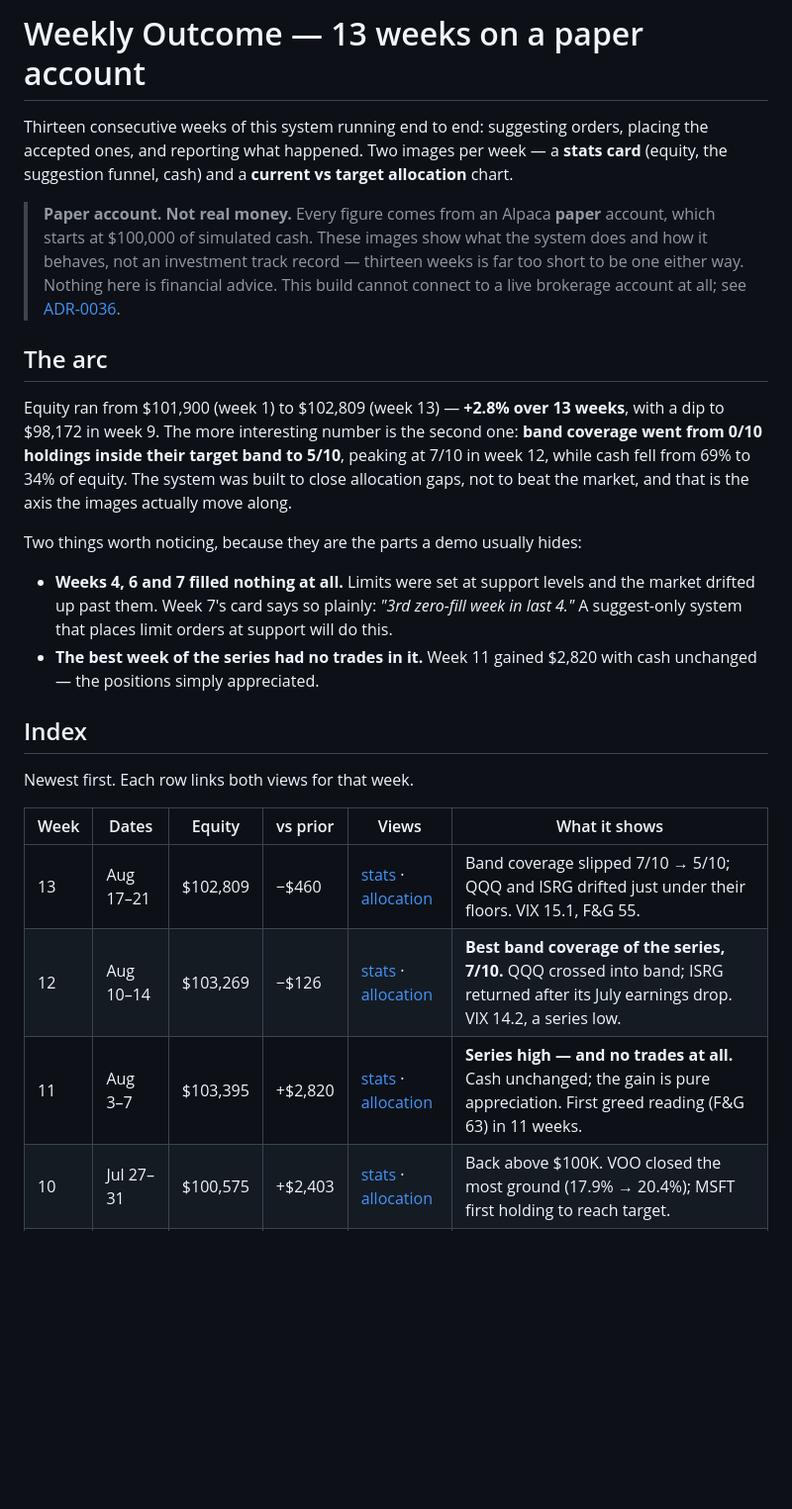
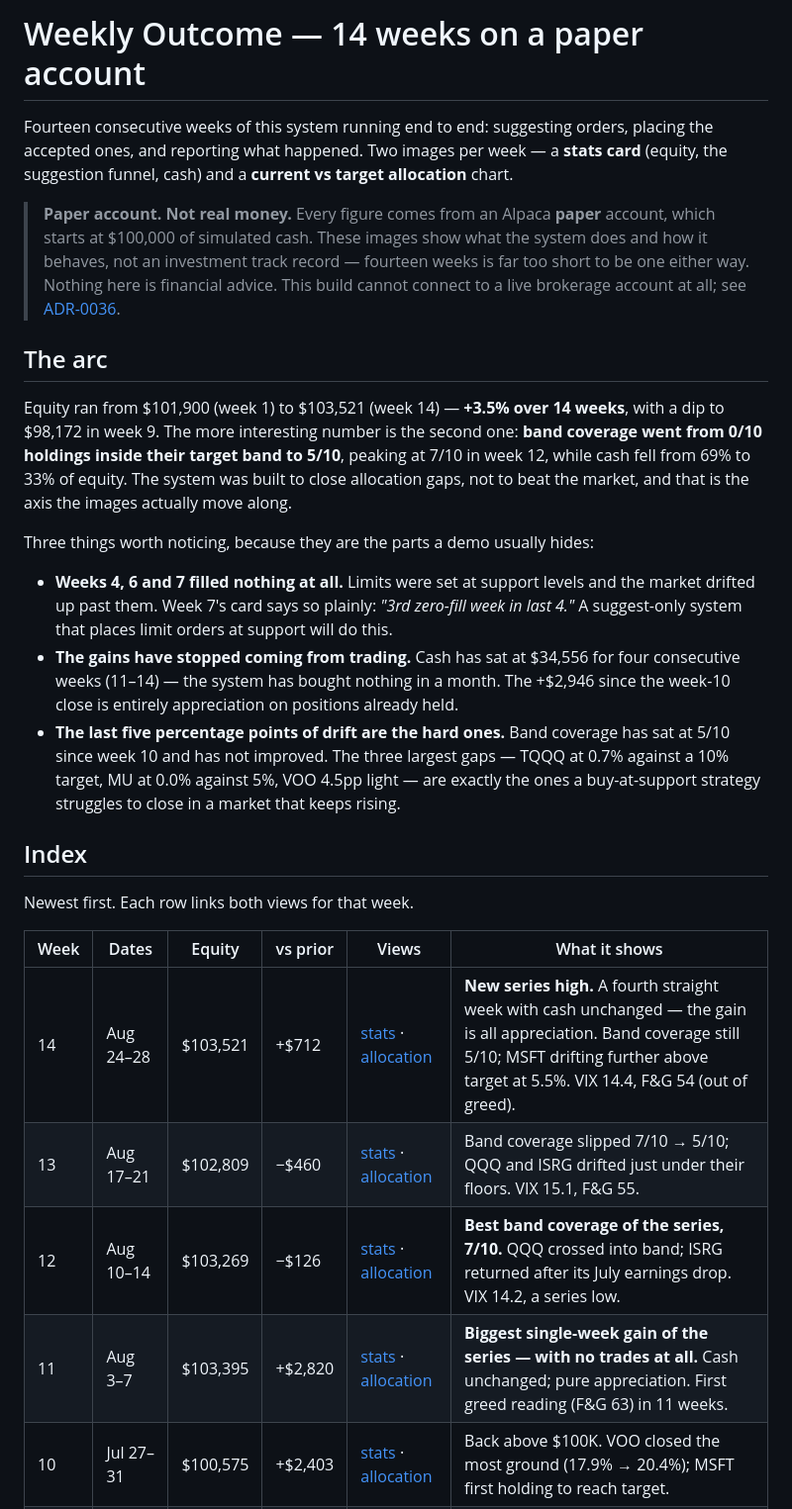
Before and after one commit to sunjiajing0815/me_invest_paper, a Markdown page: docs/weekly-outcome/README.md, the part around the change. Shown at 99% size. Drawn GitHub-style; blank space fills up the shorter version.

Commit message:
docs: index week 14 (new series high, fourth flat-cash week)
Adds the week 14 row and refreshes the arc: equity $103,521 (+3.5% over 14
weeks), cash 69% -> 33%. Week 11 is no longer the series high, so its caption
now claims the biggest single-week gain instead.

Two observations promoted into the arc because 14 weeks makes them a pattern
rather than a blip: the system has bought nothing for four straight weeks (cash
flat at $34,556, the +$2,946 since week 10 is all appreciation), and band
coverage has been stuck at 5/10 since week 10 with the three largest gaps —
TQQQ, MU, VOO — being the ones a buy-at-support strategy struggles to close
while the market rises.

Co-Authored-By: Claude Opus 5 <noreply@anthropic.com>

```diff
--- a/docs/weekly-outcome/README.md
+++ b/docs/weekly-outcome/README.md
@@ -1,30 +1,35 @@
-# Weekly Outcome — 13 weeks on a paper account
+# Weekly Outcome — 14 weeks on a paper account
 
-Thirteen consecutive weeks of this system running end to end: suggesting orders, placing
+Fourteen consecutive weeks of this system running end to end: suggesting orders, placing
 the accepted ones, and reporting what happened. Two images per week — a **stats card**
 (equity, the suggestion funnel, cash) and a **current vs target allocation** chart.
 
 > **Paper account. Not real money.** Every figure comes from an Alpaca **paper** account,
 > which starts at $100,000 of simulated cash. These images show what the system does and
-> how it behaves, not an investment track record — thirteen weeks is far too short to be
+> how it behaves, not an investment track record — fourteen weeks is far too short to be
 > one either way. Nothing here is financial advice. This build cannot connect to a live
 > brokerage account at all; see [ADR-0036](../adr/0036-paper-only-public-build.md).
 
 ## The arc
 
-Equity ran from $101,900 (week 1) to $102,809 (week 13) — **+2.8% over 13 weeks**, with a
+Equity ran from $101,900 (week 1) to $103,521 (week 14) — **+3.5% over 14 weeks**, with a
 dip to $98,172 in week 9. The more interesting number is the second one: **band coverage
 went from 0/10 holdings inside their target band to 5/10**, peaking at 7/10 in week 12,
-while cash fell from 69% to 34% of equity. The system was built to close allocation gaps,
+while cash fell from 69% to 33% of equity. The system was built to close allocation gaps,
 not to beat the market, and that is the axis the images actually move along.
 
-Two things worth noticing, because they are the parts a demo usually hides:
+Three things worth noticing, because they are the parts a demo usually hides:
 
 - **Weeks 4, 6 and 7 filled nothing at all.** Limits were set at support levels and the
   market drifted up past them. Week 7's card says so plainly: *"3rd zero-fill week in last
   4."* A suggest-only system that places limit orders at support will do this.
-- **The best week of the series had no trades in it.** Week 11 gained $2,820 with cash
-  unchanged — the positions simply appreciated.
+- **The gains have stopped coming from trading.** Cash has sat at $34,556 for four
+  consecutive weeks (11–14) — the system has bought nothing in a month. The +$2,946 since
+  the week-10 close is entirely appreciation on positions already held.
+- **The last five percentage points of drift are the hard ones.** Band coverage has sat at
+  5/10 since week 10 and has not improved. The three largest gaps — TQQQ at 0.7% against a
+  10% target, MU at 0.0% against 5%, VOO 4.5pp light — are exactly the ones a
+  buy-at-support strategy struggles to close in a market that keeps rising.
 
 ## Index
 
@@ -32,9 +37,10 @@ Newest first. Each row links both views for that week.
 
 | Week | Dates | Equity | vs prior | Views | What it shows |
 |---|---|---|---|---|---|
+| 14 | Aug 24–28 | $103,521 | +$712 | [stats](week_14_stats_card.png) · [allocation](week_14_current_vs_target.png) | **New series high.** A fourth straight week with cash unchanged — the gain is all appreciation. Band coverage still 5/10; MSFT drifting further above target at 5.5%. VIX 14.4, F&G 54 (out of greed). |
 | 13 | Aug 17–21 | $102,809 | −$460 | [stats](week_13_stats_card.png) · [allocation](week_13_current_vs_target.png) | Band coverage slipped 7/10 → 5/10; QQQ and ISRG drifted just under their floors. VIX 15.1, F&G 55. |
 | 12 | Aug 10–14 | $103,269 | −$126 | [stats](week_12_stats_card.png) · [allocation](week_12_current_vs_target.png) | **Best band coverage of the series, 7/10.** QQQ crossed into band; ISRG returned after its July earnings drop. VIX 14.2, a series low. |
-| 11 | Aug 3–7 | $103,395 | +$2,820 | [stats](week_11_stats_card.png) · [allocation](week_11_current_vs_target.png) | **Series high — and no trades at all.** Cash unchanged; the gain is pure appreciation. First greed reading (F&G 63) in 11 weeks. |
+| 11 | Aug 3–7 | $103,395 | +$2,820 | [stats](week_11_stats_card.png) · [allocation](week_11_current_vs_target.png) | **Biggest single-week gain of the series — with no trades at all.** Cash unchanged; pure appreciation. First greed reading (F&G 63) in 11 weeks. |
 | 10 | Jul 27–31 | $100,575 | +$2,403 | [stats](week_10_stats_card.png) · [allocation](week_10_current_vs_target.png) | Back above $100K. VOO closed the most ground (17.9% → 20.4%); MSFT first holding to reach target. |
 | 9 | Jul 20–24 | $98,172 | −$1,136 | [stats](week_09_stats_card.png) · [allocation](week_09_current_vs_target.png) | **Series low**, −$1,828 against day 0. VIX 18.5, F&G 39. Card format changes here to invested/cash/band coverage. |
 | 8 | Jul 13–17 | $99,308 | −$1,593 | [stats](week_08_stats_card.png) · [allocation](week_08_current_vs_target.png) | QQQ filled $715, breaking a 3-week zero-fill streak. Top-up feature ships — 5 fear-scaled in-band top-ups queued. |
```
